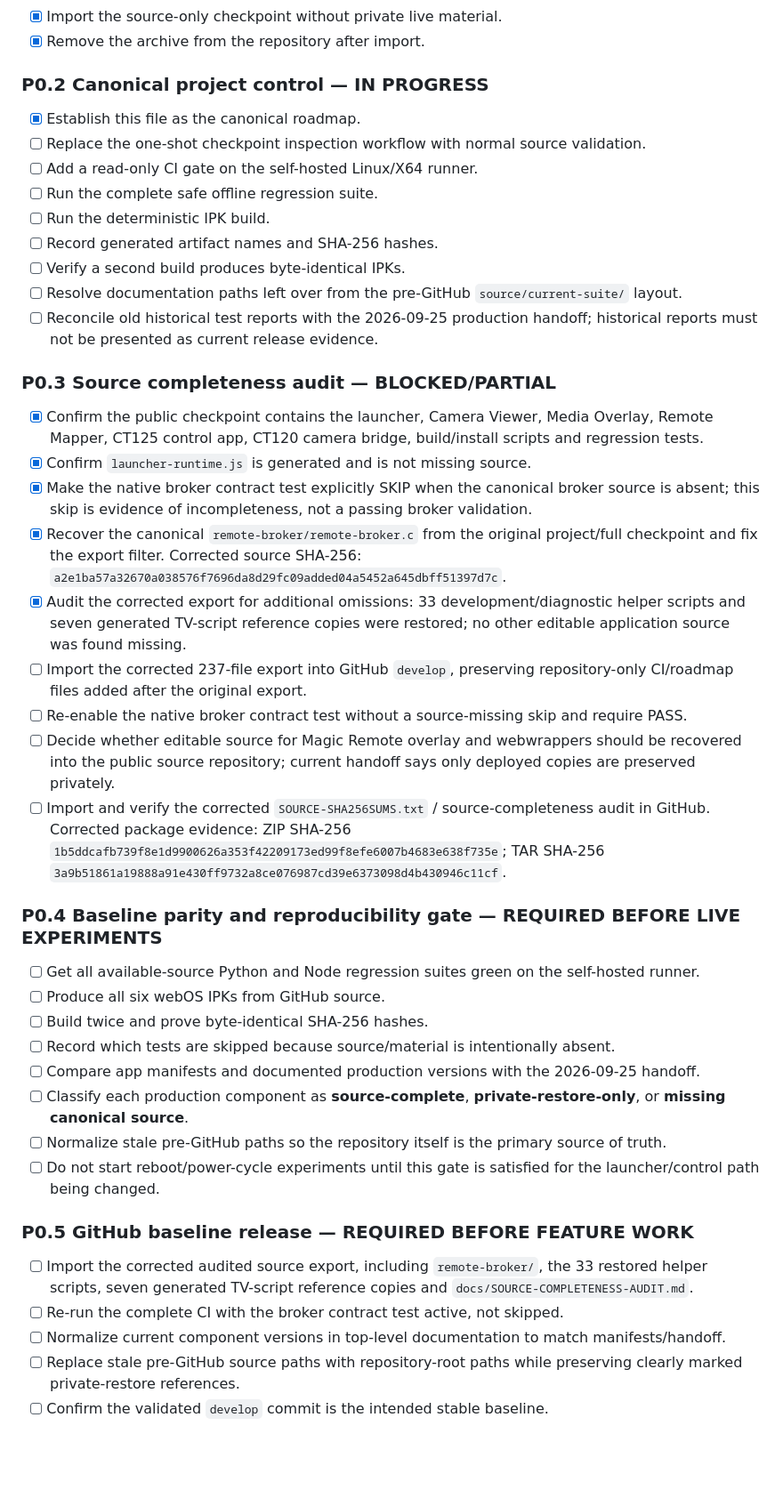
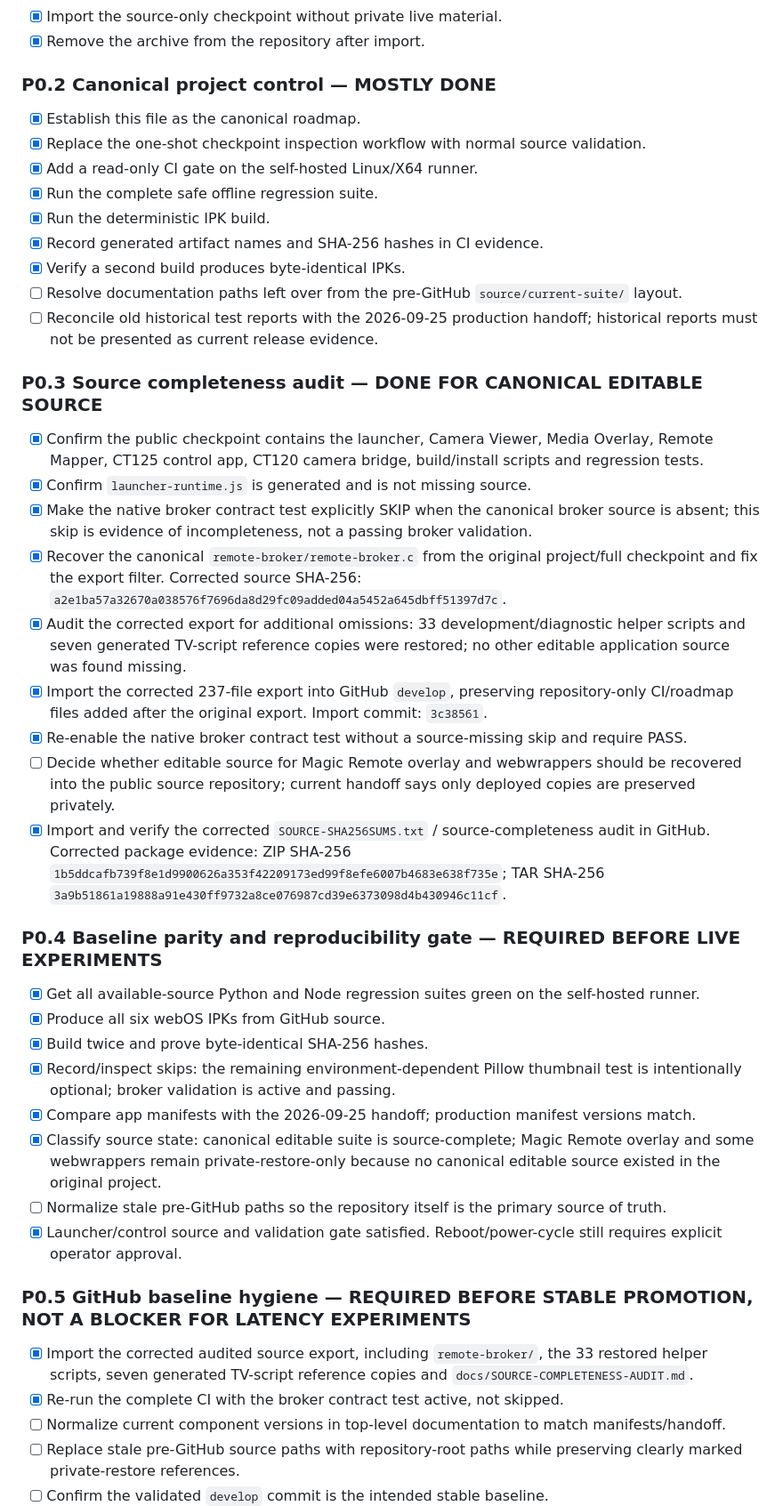
Before and after one commit to zabolcs/lgwebostv, a Markdown page: docs/ROADMAP.md, the part around one of its changes. Shown at 89% size. Rendered like a GitHub page; blank space fills up the shorter version.

```diff
--- a/docs/ROADMAP.md
+++ b/docs/ROADMAP.md
@@ -37,45 +41,45 @@ This is the canonical development roadmap for the GitHub source checkpoint impor
 - [x] Import the source-only checkpoint without private live material.
 - [x] Remove the archive from the repository after import.
 
-### P0.2 Canonical project control — IN PROGRESS
+### P0.2 Canonical project control — MOSTLY DONE
 
 - [x] Establish this file as the canonical roadmap.
-- [ ] Replace the one-shot checkpoint inspection workflow with normal source validation.
-- [ ] Add a read-only CI gate on the self-hosted Linux/X64 runner.
-- [ ] Run the complete safe offline regression suite.
-- [ ] Run the deterministic IPK build.
-- [ ] Record generated artifact names and SHA-256 hashes.
-- [ ] Verify a second build produces byte-identical IPKs.
+- [x] Replace the one-shot checkpoint inspection workflow with normal source validation.
+- [x] Add a read-only CI gate on the self-hosted Linux/X64 runner.
+- [x] Run the complete safe offline regression suite.
+- [x] Run the deterministic IPK build.
+- [x] Record generated artifact names and SHA-256 hashes in CI evidence.
+- [x] Verify a second build produces byte-identical IPKs.
 - [ ] Resolve documentation paths left over from the pre-GitHub `source/current-suite/` layout.
 - [ ] Reconcile old historical test reports with the 2026-09-25 production handoff; historical reports must not be presented as current release evidence.
 
-### P0.3 Source completeness audit — BLOCKED/PARTIAL
+### P0.3 Source completeness audit — DONE FOR CANONICAL EDITABLE SOURCE
 
 - [x] Confirm the public checkpoint contains the launcher, Camera Viewer, Media Overlay, Remote Mapper, CT125 control app, CT120 camera bridge, build/install scripts and regression tests.
 - [x] Confirm `launcher-runtime.js` is generated and is not missing source.
 - [x] Make the native broker contract test explicitly SKIP when the canonical broker source is absent; this skip is evidence of incompleteness, not a passing broker validation.
 - [x] Recover the canonical `remote-broker/remote-broker.c` from the original project/full checkpoint and fix the export filter. Corrected source SHA-256: `a2e1ba57a32670a038576f7696da8d29fc09added04a5452a645dbff51397d7c`.
 - [x] Audit the corrected export for additional omissions: 33 development/diagnostic helper scripts and seven generated TV-script reference copies were restored; no other editable application source was found missing.
-- [ ] Import the corrected 237-file export into GitHub `develop`, preserving repository-only CI/roadmap files added after the original export.
-- [ ] Re-enable the native broker contract test without a source-missing skip and require PASS.
+- [x] Import the corrected 237-file export into GitHub `develop`, preserving repository-only CI/roadmap files added after the original export. Import commit: `3c38561`.
+- [x] Re-enable the native broker contract test without a source-missing skip and require PASS.
 - [ ] Decide whether editable source for Magic Remote overlay and webwrappers should be recovered into the public source repository; current handoff says only deployed copies are preserved privately.
-- [ ] Import and verify the corrected `SOURCE-SHA256SUMS.txt` / source-completeness audit in GitHub. Corrected package evidence: ZIP SHA-256 `1b5ddcafb739f8e1d9900626a353f42209173ed99f8efe6007b4683e638f735e`; TAR SHA-256 `3a9b51861a19888a91e430ff9732a8ce076987cd39e6373098d4b430946c11cf`.
+- [x] Import and verify the corrected `SOURCE-SHA256SUMS.txt` / source-completeness audit in GitHub. Corrected package evidence: ZIP SHA-256 `1b5ddcafb739f8e1d9900626a353f42209173ed99f8efe6007b4683e638f735e`; TAR SHA-256 `3a9b51861a19888a91e430ff9732a8ce076987cd39e6373098d4b430946c11cf`.
 
 ### P0.4 Baseline parity and reproducibility gate — REQUIRED BEFORE LIVE EXPERIMENTS
 
-- [ ] Get all available-source Python and Node regression suites green on the self-hosted runner.
-- [ ] Produce all six webOS IPKs from GitHub source.
-- [ ] Build twice and prove byte-identical SHA-256 hashes.
-- [ ] Record which tests are skipped because source/material is intentionally absent.
-- [ ] Compare app manifests and documented production versions with the 2026-09-25 handoff.
-- [ ] Classify each production component as **source-complete**, **private-restore-only**, or **missing canonical source**.
+- [x] Get all available-source Python and Node regression suites green on the self-hosted runner.
+- [x] Produce all six webOS IPKs from GitHub source.
+- [x] Build twice and prove byte-identical SHA-256 hashes.
+- [x] Record/inspect skips: the remaining environment-dependent Pillow thumbnail test is intentionally optional; broker validation is active and passing.
+- [x] Compare app manifests with the 2026-09-25 handoff; production manifest versions match.
+- [x] Classify source state: canonical editable suite is source-complete; Magic Remote overlay and some webwrappers remain private-restore-only because no canonical editable source existed in the original project.
 - [ ] Normalize stale pre-GitHub paths so the repository itself is the primary source of truth.
-- [ ] Do not start reboot/power-cycle experiments until this gate is satisfied for the launcher/control path being changed.
+- [x] Launcher/control source and validation gate satisfied. Reboot/power-cycle still requires explicit operator approval.
 
-### P0.5 GitHub baseline release — REQUIRED BEFORE FEATURE WORK
+### P0.5 GitHub baseline hygiene — REQUIRED BEFORE STABLE PROMOTION, NOT A BLOCKER FOR LATENCY EXPERIMENTS
 
-- [ ] Import the corrected audited source export, including `remote-broker/`, the 33 restored helper scripts, seven generated TV-script reference copies and `docs/SOURCE-COMPLETENESS-AUDIT.md`.
-- [ ] Re-run the complete CI with the broker contract test active, not skipped.
+- [x] Import the corrected audited source export, including `remote-broker/`, the 33 restored helper scripts, seven generated TV-script reference copies and `docs/SOURCE-COMPLETENESS-AUDIT.md`.
+- [x] Re-run the complete CI with the broker contract test active, not skipped.
 - [ ] Normalize current component versions in top-level documentation to match manifests/handoff.
 - [ ] Replace stale pre-GitHub source paths with repository-root paths while preserving clearly marked private-restore references.
 - [ ] Confirm the validated `develop` commit is the intended stable baseline.
```
Also changed, not shown: other parts of docs/ROADMAP.md (+15 -1 lines).
